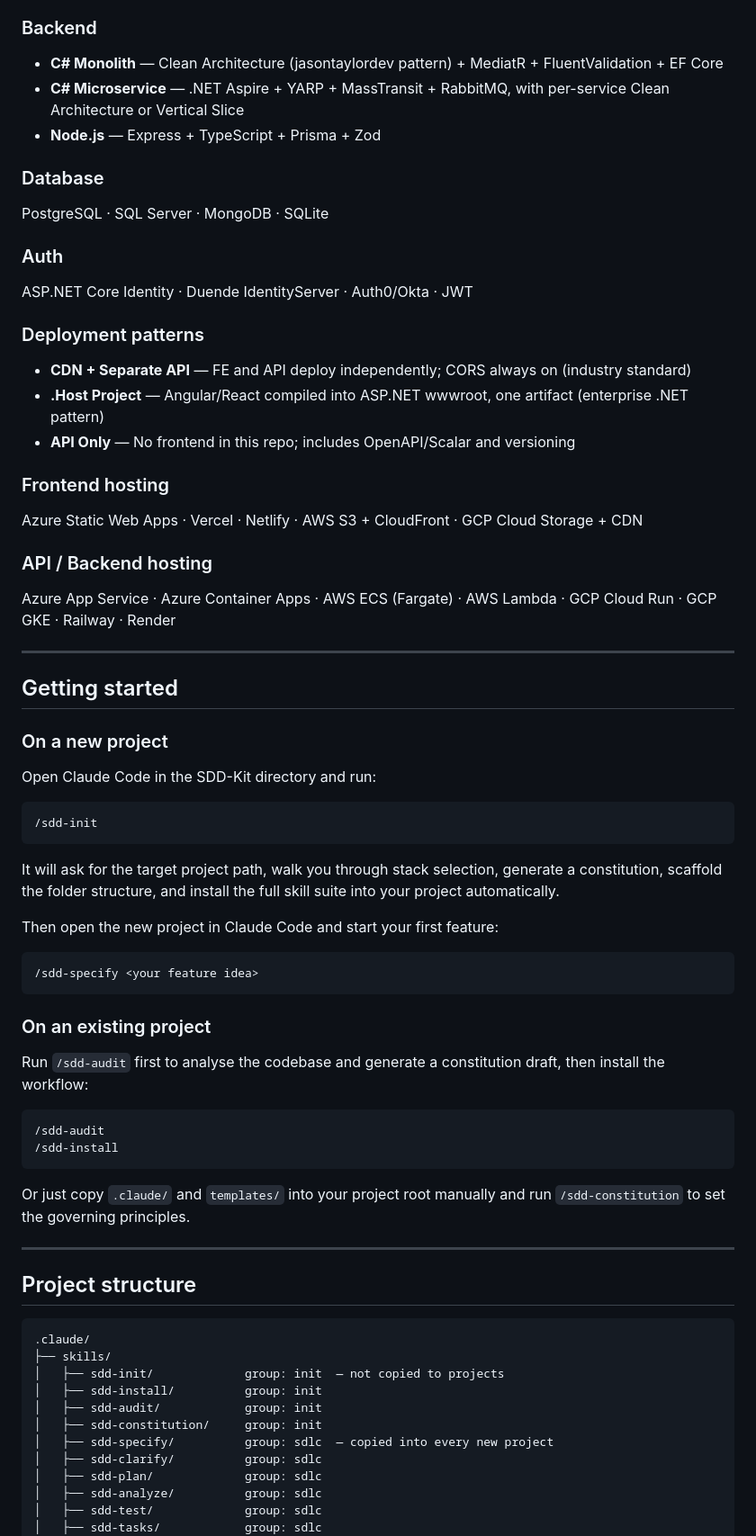
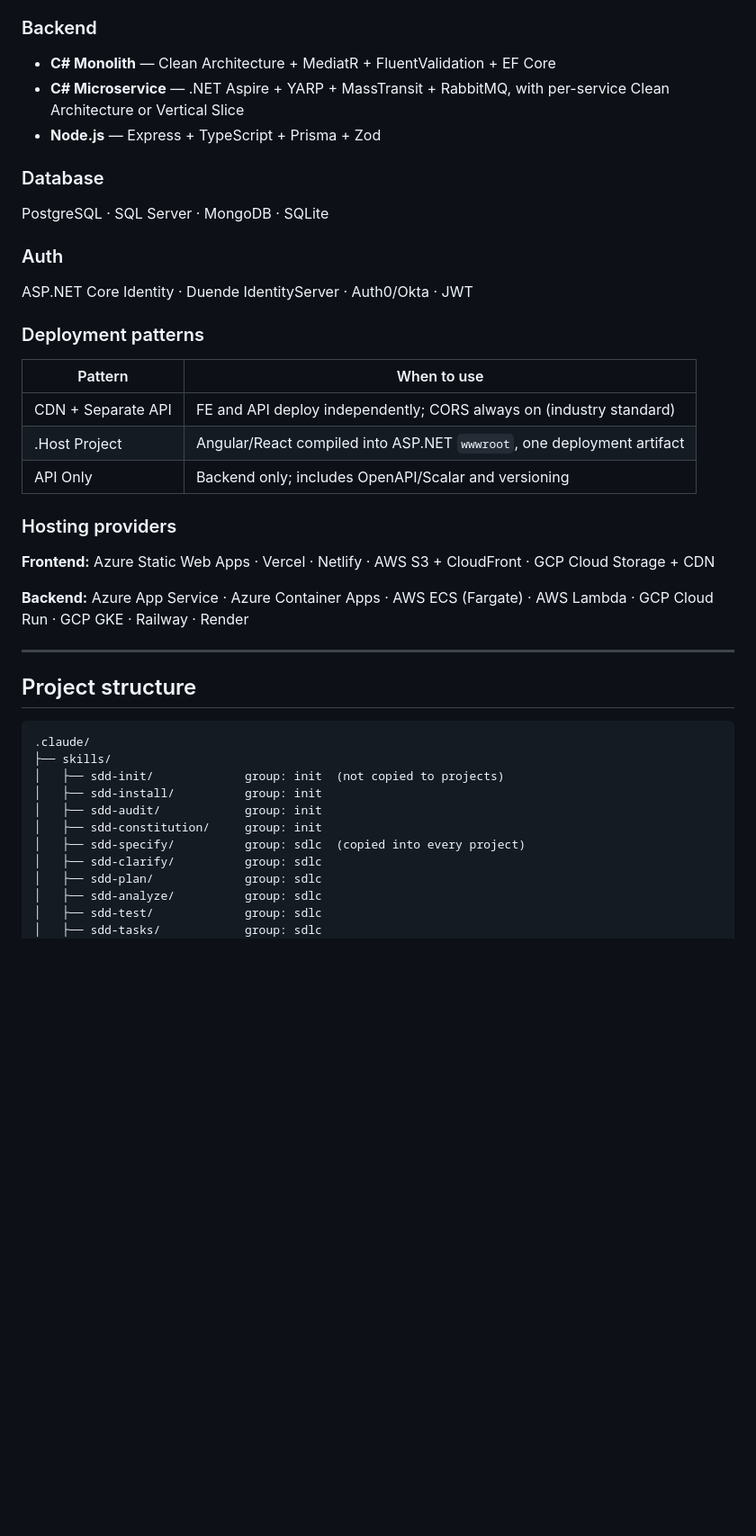
Before and after one commit to ShashiniAbeyratne/SddKit, a Markdown page: README.md, the part around one of its changes. Shown at 90% size. Drawn GitHub-style; blank space fills up the shorter version.

````diff
--- a/README.md
+++ b/README.md
@@ -61,7 +140,7 @@ Each phase produces a versioned artifact in `.sdd/`. You review and approve befo
 - **Angular** — Angular CLI + TypeScript + Angular Material + NgRx Signals
 
 ### Backend
-- **C# Monolith** — Clean Architecture (jasontaylordev pattern) + MediatR + FluentValidation + EF Core
+- **C# Monolith** — Clean Architecture + MediatR + FluentValidation + EF Core
 - **C# Microservice** — .NET Aspire + YARP + MassTransit + RabbitMQ, with per-service Clean Architecture or Vertical Slice
 - **Node.js** — Express + TypeScript + Prisma + Zod
 
@@ -72,46 +151,18 @@ PostgreSQL · SQL Server · MongoDB · SQLite
 ASP.NET Core Identity · Duende IdentityServer · Auth0/Okta · JWT
 
 ### Deployment patterns
-- **CDN + Separate API** — FE and API deploy independently; CORS always on (industry standard)
-- **.Host Project** — Angular/React compiled into ASP.NET wwwroot, one artifact (enterprise .NET pattern)
-- **API Only** — No frontend in this repo; includes OpenAPI/Scalar and versioning
 
-### Frontend hosting
-Azure Static Web Apps · Vercel · Netlify · AWS S3 + CloudFront · GCP Cloud Storage + CDN
+| Pattern | When to use |
+|---|---|
+| CDN + Separate API | FE and API deploy independently; CORS always on (industry standard) |
+| .Host Project | Angular/React compiled into ASP.NET `wwwroot`, one deployment artifact |
+| API Only | Backend only; includes OpenAPI/Scalar and versioning |
 
-### API / Backend hosting
-Azure App Service · Azure Container Apps · AWS ECS (Fargate) · AWS Lambda · GCP Cloud Run · GCP GKE · Railway · Render
+### Hosting providers
 
----
+**Frontend:** Azure Static Web Apps · Vercel · Netlify · AWS S3 + CloudFront · GCP Cloud Storage + CDN
 
-## Getting started
-
-### On a new project
-
-Open Claude Code in the SDD-Kit directory and run:
-
-```
-/sdd-init
-```
-
-It will ask for the target project path, walk you through stack selection, generate a constitution, scaffold the folder structure, and install the full skill suite into your project automatically.
-
-Then open the new project in Claude Code and start your first feature:
-
-```
-/sdd-specify <your feature idea>
-```
-
-### On an existing project
-
-Run `/sdd-audit` first to analyse the codebase and generate a constitution draft, then install the workflow:
-
-```
-/sdd-audit
-/sdd-install
-```
-
-Or just copy `.claude/` and `templates/` into your project root manually and run `/sdd-constitution` to set the governing principles.
+**Backend:** Azure App Service · Azure Container Apps · AWS ECS (Fargate) · AWS Lambda · GCP Cloud Run · GCP GKE · Railway · Render
 
 ---
 
@@ -120,11 +171,11 @@ Or just copy `.claude/` and `templates/` into your project root manually and run
 ```
 .claude/
 ├── skills/
-│   ├── sdd-init/             group: init  — not copied to projects
+│   ├── sdd-init/             group: init  (not copied to projects)
 │   ├── sdd-install/          group: init
 │   ├── sdd-audit/            group: init
 │   ├── sdd-constitution/     group: init
-│   ├── sdd-specify/          group: sdlc  — copied into every new project
+│   ├── sdd-specify/          group: sdlc  (copied into every project)
 │   ├── sdd-clarify/          group: sdlc
 │   ├── sdd-plan/             group: sdlc
 │   ├── sdd-analyze/          group: sdlc
````
Also changed, not shown: other parts of README.md (+114 -33 lines).
